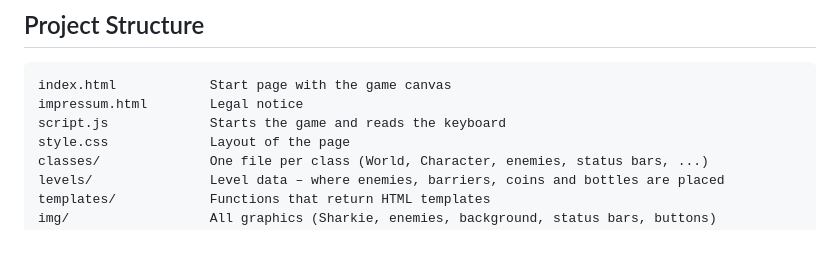
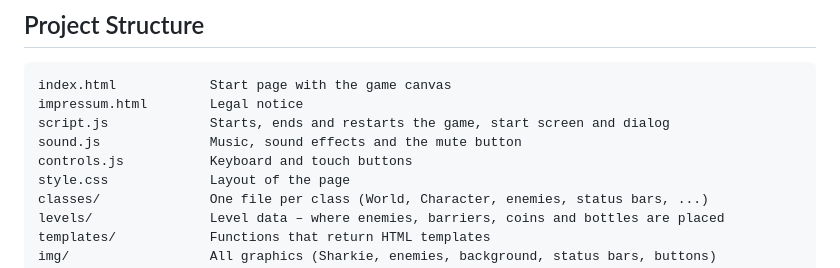
Before and after one commit to Oeztuerk1992/sharkie, a Markdown page: README.md, the part around the change. Rendered like a GitHub page; blank space fills up the shorter version.

Commit message:
Add fin slap, faster attacks and split script.js into sound.js and controls.js

````diff
--- a/README.md
+++ b/README.md
@@ -72,7 +72,9 @@ On phones and tablets the same actions are on the touch buttons.
 ```
 index.html            Start page with the game canvas
 impressum.html        Legal notice
-script.js             Starts the game and reads the keyboard
+script.js             Starts, ends and restarts the game, start screen and dialog
+sound.js              Music, sound effects and the mute button
+controls.js           Keyboard and touch buttons
 style.css             Layout of the page
 classes/              One file per class (World, Character, enemies, status bars, ...)
 levels/               Level data – where enemies, barriers, coins and bottles are placed
````
Also changed, not shown: img/6.Botones/Touch/fin-slap.png (added), 8 other files.
